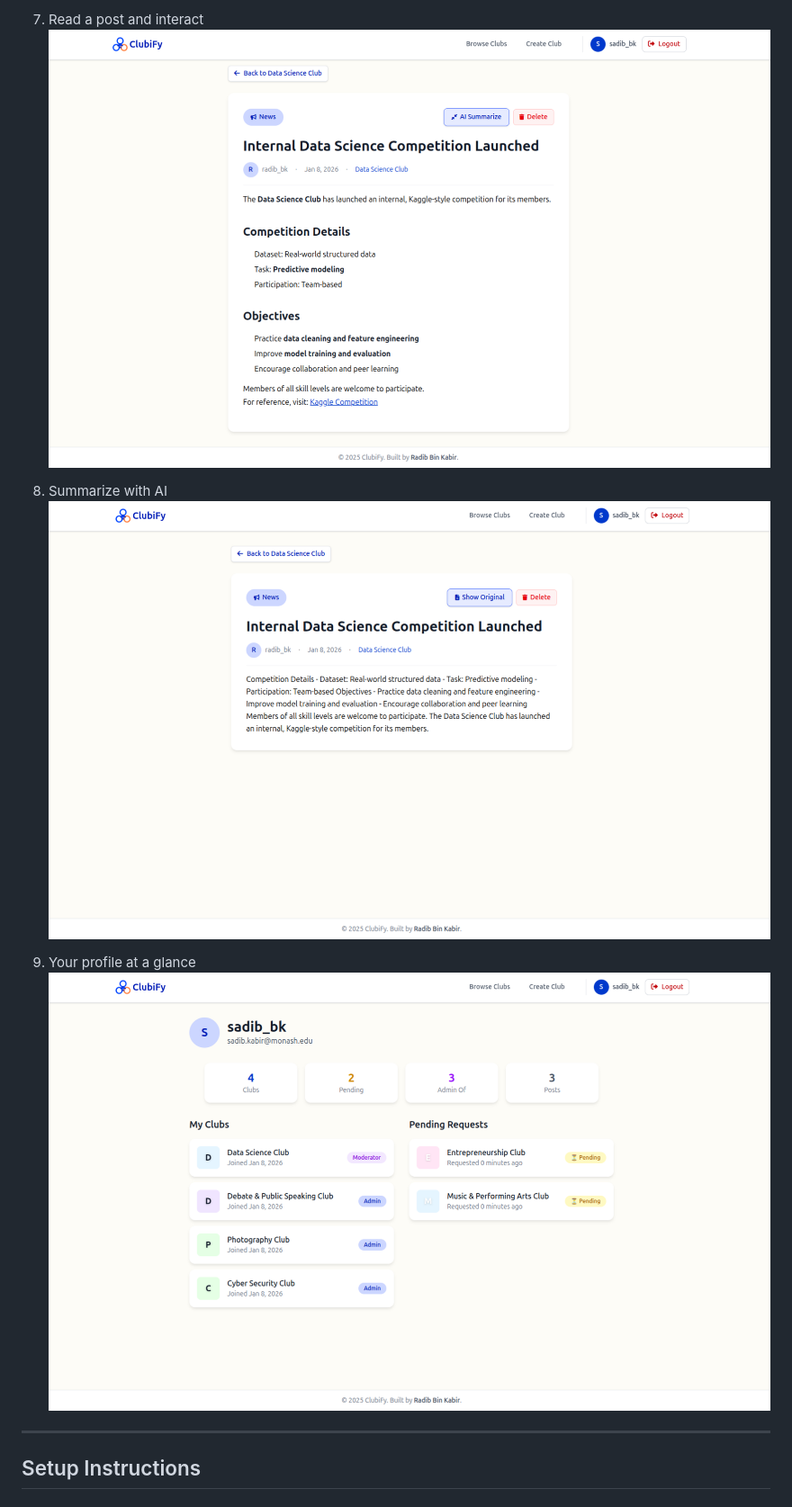
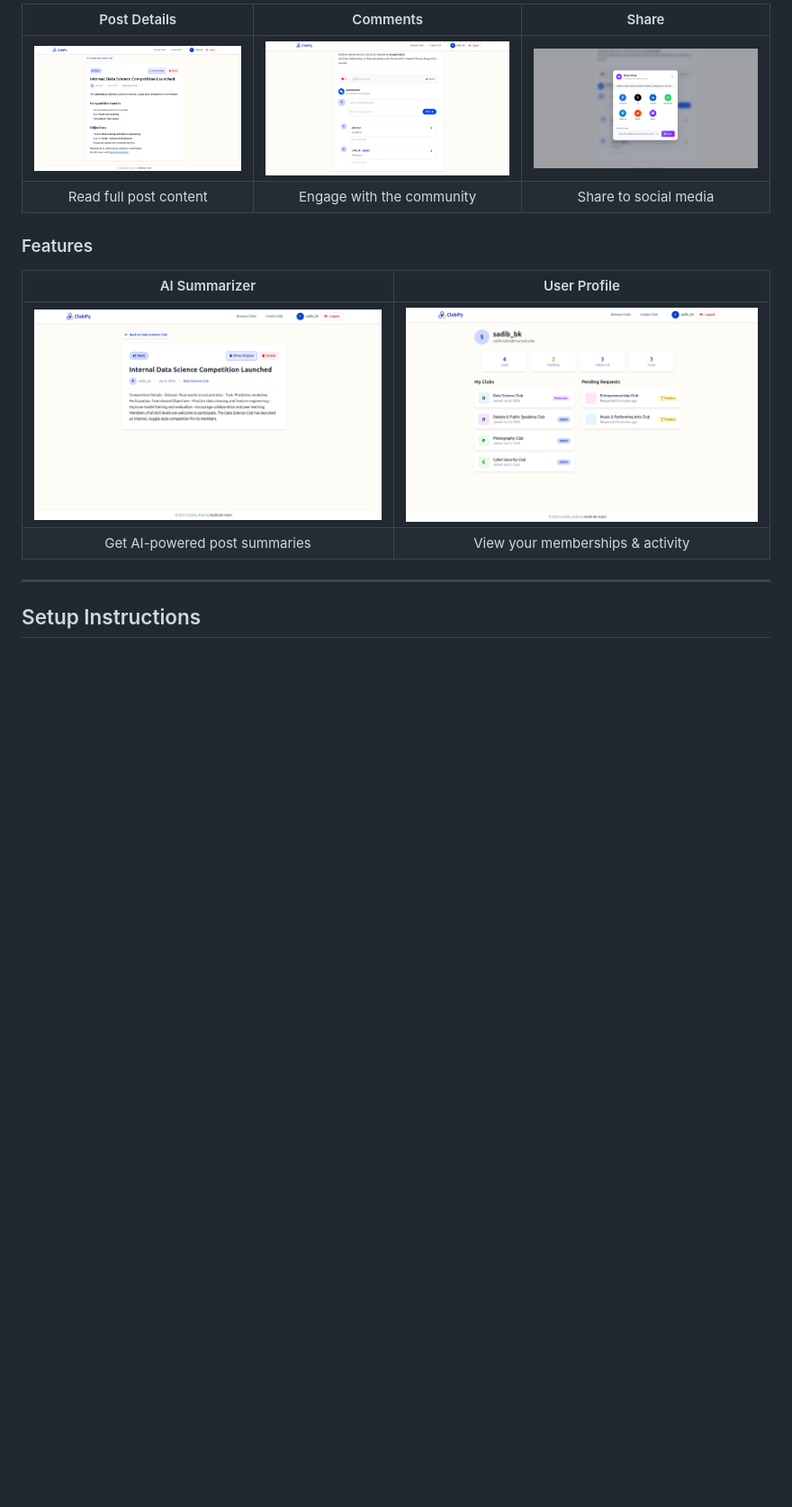
Before and after one commit to Radib-BK/ClubiFy, a Markdown page: README.md, the part around the change printed below. Shown: that part at 90% size. Drawn GitHub-style; pictures changed too: screenshots/comment-section.png (added), screenshots/share-modal.png (added); blank space fills up the shorter version.

Commit message:
updated readme | add screenshots

```diff
--- a/README.md
+++ b/README.md
@@ -70,12 +73,15 @@
 
-7) Read a post and interact
-![Post Details](screenshots/post-details.png)
+| Post Details | Comments | Share |
+|:------------:|:--------:|:-----:|
+| ![Post Details](screenshots/post-details.png) | ![Comments](screenshots/comment-section.png) | ![Share Modal](screenshots/share-modal.png) |
+| Read full post content | Engage with the community | Share to social media |
 
-8) Summarize with AI
-![AI Summarize](screenshots/ai-summarize.png)
+### Features
 
-9) Your profile at a glance
-![Profile](screenshots/profile.png)
+| AI Summarizer | User Profile |
+|:-------------:|:------------:|
+| ![AI Summarize](screenshots/ai-summarize.png) | ![Profile](screenshots/profile.png) |
+| Get AI-powered post summaries | View your memberships & activity |
 
 
 
```
Also changed, not shown: other parts of README.md (+16 -13 lines), screenshots/create-post.png (added).
